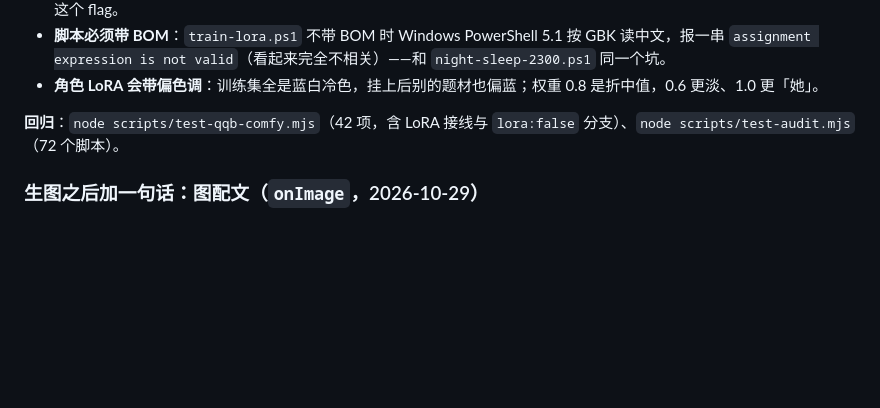
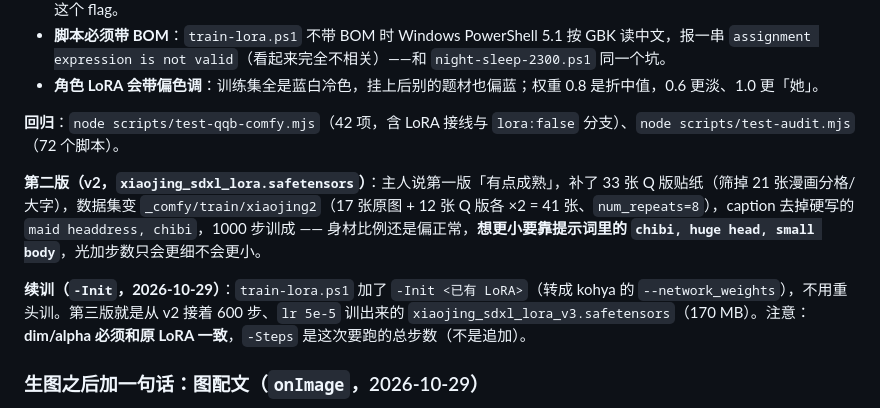
Before and after one commit to ZealsHoW/zealshow-deepseek-qq, a Markdown page: README.md, the part around the change. Drawn GitHub-style; blank space fills up the shorter version.

Commit message:
docs(draw): LoRA 第二版、续训（-Init）与「想更小靠提示词」记进 README

```diff
--- a/README.md
+++ b/README.md
@@ -1220,6 +1220,10 @@ cd D:\34825\zhuomian\youqq\_comfy\ComfyUI
 
 **回归**：`node scripts/test-qqb-comfy.mjs`（42 项，含 LoRA 接线与 `lora:false` 分支）、`node scripts/test-audit.mjs`（72 个脚本）。
 
+**第二版（v2，`xiaojing_sdxl_lora.safetensors`）**：主人说第一版「有点成熟」，补了 33 张 Q 版贴纸（筛掉 21 张漫画分格/大字），数据集变 `_comfy/train/xiaojing2`（17 张原图 + 12 张 Q 版各 ×2 = 41 张、`num_repeats=8`），caption 去掉硬写的 `maid headdress, chibi`，1000 步训成 —— 身材比例还是偏正常，**想更小要靠提示词里的 `chibi, huge head, small body`**，光加步数只会更细不会更小。
+
+**续训（`-Init`，2026-10-29）**：`train-lora.ps1` 加了 `-Init <已有 LoRA>`（转成 kohya 的 `--network_weights`），不用重头训。第三版就是从 v2 接着 600 步、`lr 5e-5` 训出来的 `xiaojing_sdxl_lora_v3.safetensors`（170 MB）。注意：**dim/alpha 必须和原 LoRA 一致**，`-Steps` 是这次要跑的总步数（不是追加）。
+
 ### 生图之后加一句话：图配文（`onImage`，2026-10-29）
 
 她画出来的图经常是「空镜」——表情对了、构图也对了，但没话说。2026-10-29 起 `qq_generate_image` 支持把一句话**直接画进图里**做成梗图/表情包，不用再去求别的工具：
```
